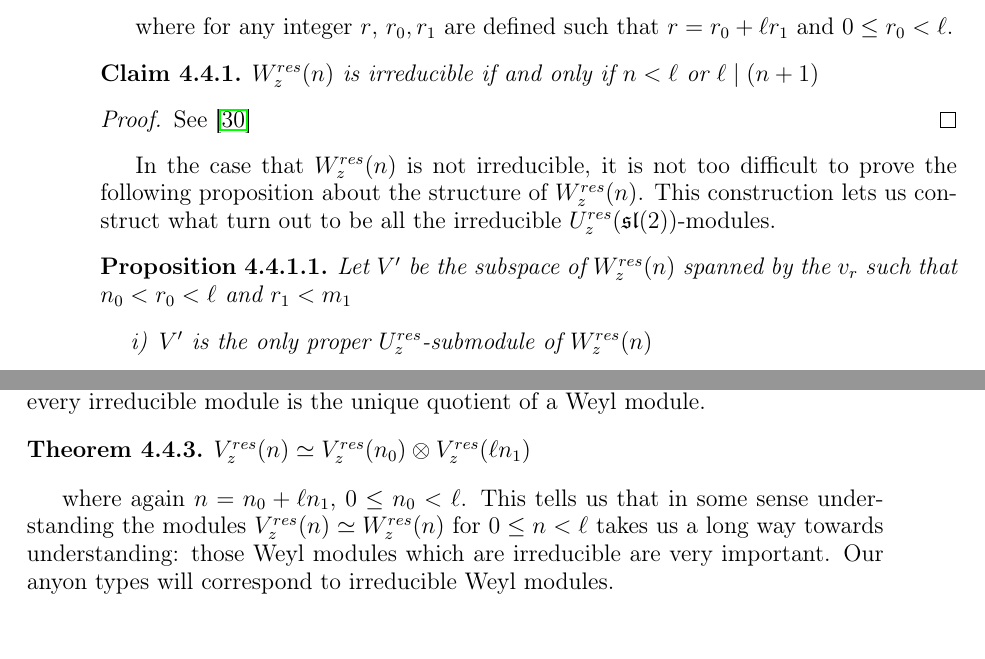
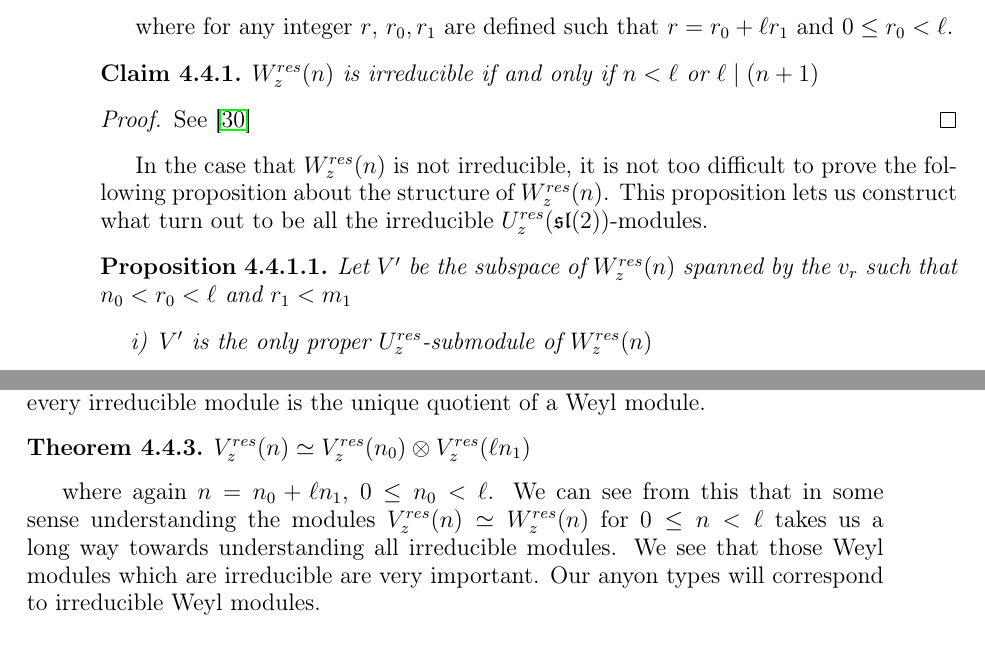
Before and after one commit to jvns/masters-thesis, a LaTeX thesis (thesispreview.tex, which reads 4_uqsl2.tex): two parts of pages 30 and 31 of 50, joined at a grey line, cut so that both start at the same text. Compiled offline with pdfLaTeX; a LaTeX package or settings file that is missing is left out.

Commit message:
Few more minor prakash changes

```diff
--- a/4_uqsl2.tex
+++ b/4_uqsl2.tex
@@ -401,7 +401,7 @@ See \cite{CP}
 
 In the case that $W_z^{res}(n)$ is not irreducible, it is not too difficult to
 prove the following proposition about the structure of $W_z^{res}(n)$. This
-construction lets us construct what turn out to be all the irreducible
+proposition lets us construct what turn out to be all the irreducible
 $U_z^{res}(\sll(2))$-modules.
 
 \begin{prop}
@@ -433,10 +433,11 @@ $V_z^{res}(n) \simeq V_z^{res}(n_0) \otimes V_{z}^{res}(\ell n_1)$
 \end{theorem}
 
 where again $n = n_0 + \ell n_1$, $0 \leq n_0 < \ell$.
-This tells us that in some sense understanding the modules $V_z^{res}(n) \simeq
-W_z^{res}(n)$ for $0 \leq n < \ell$ takes us a long way towards understanding:
-those Weyl modules which are irreducible are very important. Our anyon types
-will correspond to irreducible Weyl modules.
+We can see from this that in some sense understanding the modules $V_z^{res}(n)
+\simeq W_z^{res}(n)$ for $0 \leq n < \ell$ takes us a long way towards
+understanding all irreducible modules. We see that those Weyl modules which are
+irreducible are very important. Our anyon types will correspond to irreducible
+Weyl modules.
 
 \section{A braiding for $U_z^{res}(\sll(2))$}
 \label{section:braiding}
```
